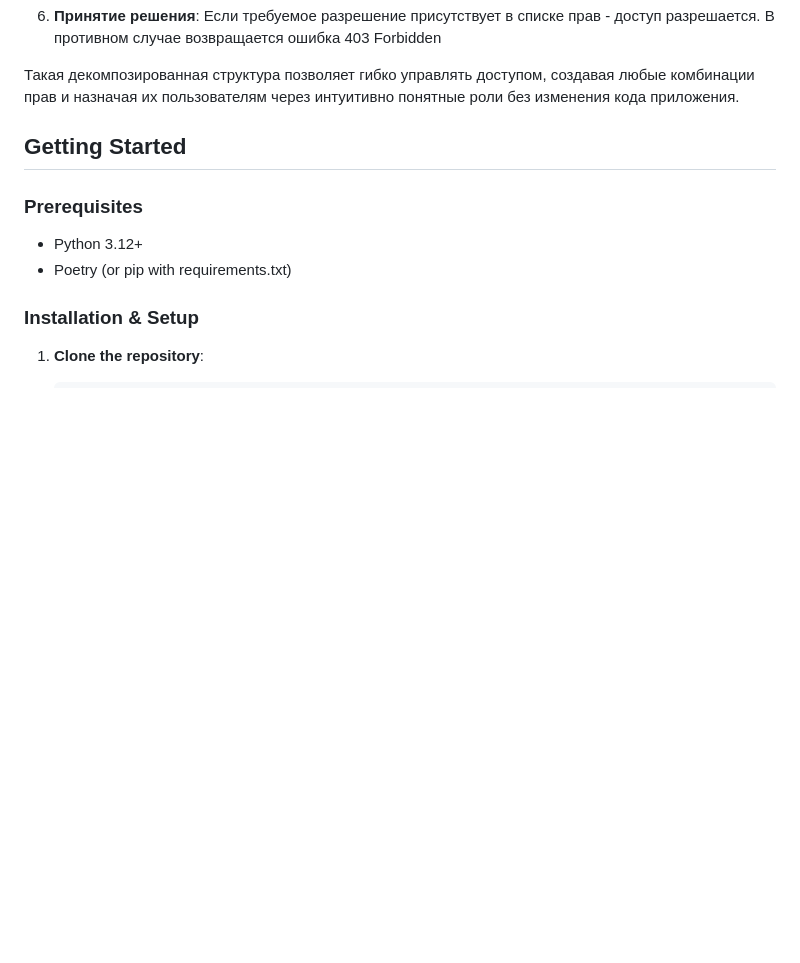
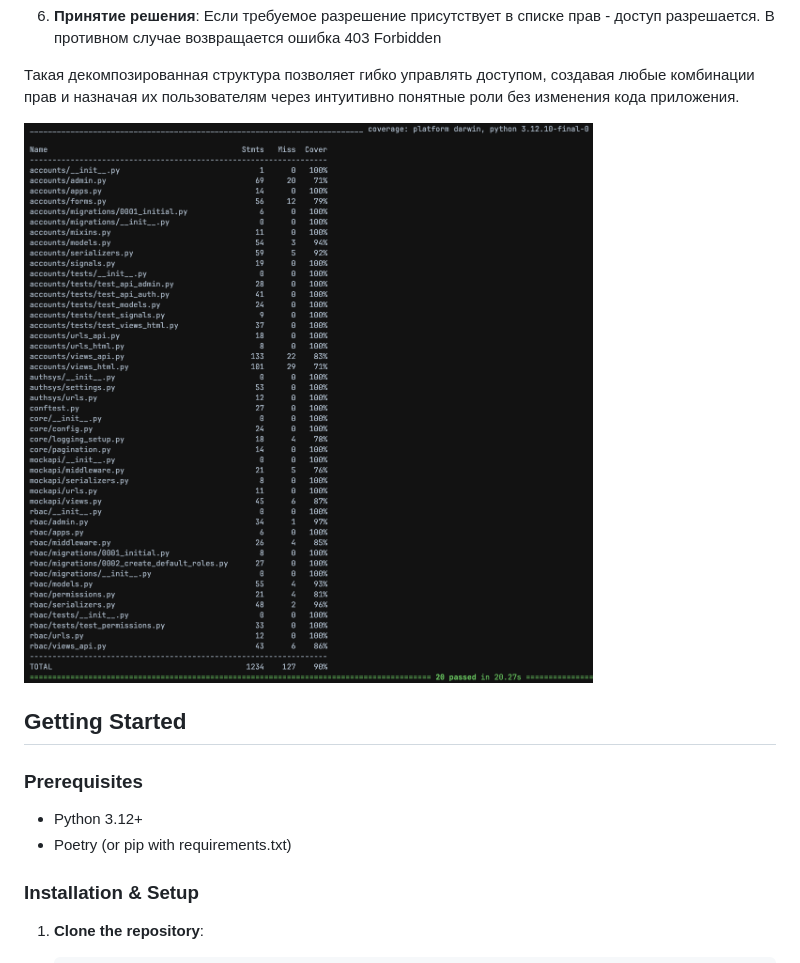
Before and after one commit to valed-dm/authsys, a Markdown page: README.md, the part around the change. GitHub-like rendering; pictures changed too: docs/images/img_00.png (added); blank space fills up the shorter version.

Commit message:
docs(testing): coverage report 90% added to README.md

```diff
--- a/README.md
+++ b/README.md
@@ -135,6 +135,8 @@ This system is more than just a login page. It's a comprehensive security and us
 
 Такая декомпозированная структура позволяет гибко управлять доступом, создавая любые комбинации прав и назначая их
 пользователям через интуитивно понятные роли без изменения кода приложения.
+
+[<img src="docs/images/img_00.png" width="1000"/>]()
 
 ## Getting Started
 
```
